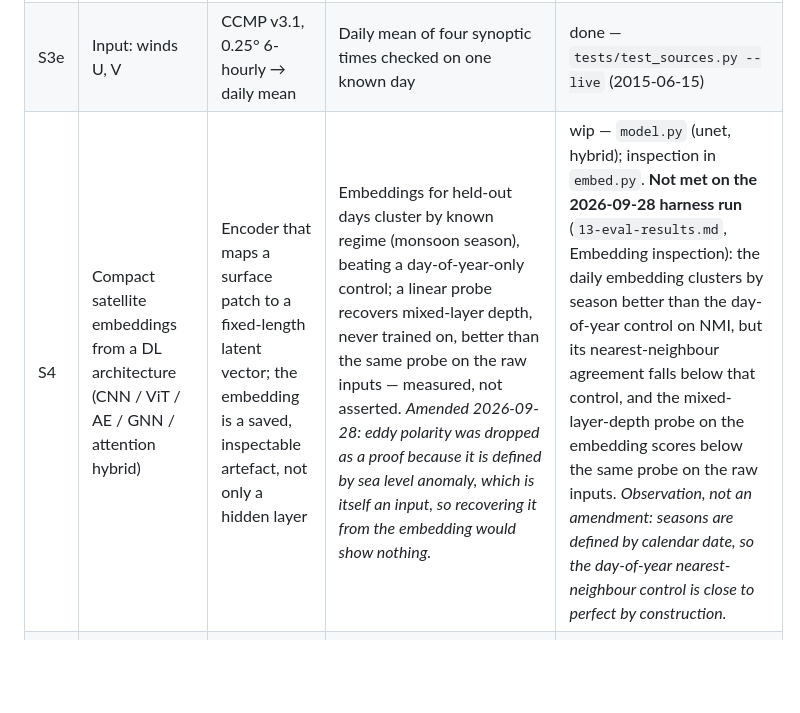
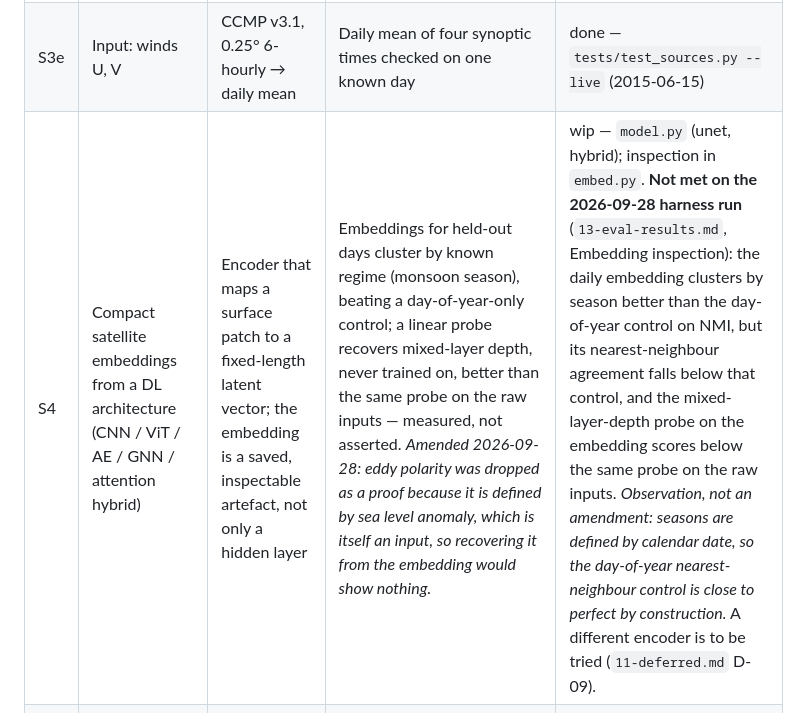
Before and after one commit to Kukyos/Satelight, a Markdown page: docs/02-requirements.md, the part around the change. Drawn GitHub-style; blank space fills up the shorter version.

```diff
--- a/docs/02-requirements.md
+++ b/docs/02-requirements.md
@@ -18,7 +18,7 @@ Status: `—` not started · `wip` · `done` (check passes) · `blocked` (see `1
 | S3c | Input: SSH / SLA | DUACS twosat (moi-00145) `sla` and `adt`, native 0.25° | Pass-through check: values identical to source | done — `tests/test_sources.py --live`, `sla` and `adt` (2015-06-15): identical up to float32 storage rounding, under 1e-7 m |
 | S3d | Input: currents U, V | OSCAR L4 final v2.0, 0.25° centred on the quarter degree, shifted half a cell onto the lattice | Each common cell equals the mean of the four surrounding OSCAR cells on one real day. *Amended 2026-09-28: the row said native and pass-through; OSCAR sits half a cell off the lattice, so it is interpolated and labelled so (`03-limitations.md` L4).* | done — `tests/test_sources.py --live` (2015-06-15) |
 | S3e | Input: winds U, V | CCMP v3.1, 0.25° 6-hourly → daily mean | Daily mean of four synoptic times checked on one known day | done — `tests/test_sources.py --live` (2015-06-15) |
-| S4 | Compact satellite embeddings from a DL architecture (CNN / ViT / AE / GNN / attention hybrid) | Encoder that maps a surface patch to a fixed-length latent vector; the embedding is a saved, inspectable artefact, not only a hidden layer | Embeddings for held-out days cluster by known regime (monsoon season), beating a day-of-year-only control; a linear probe recovers mixed-layer depth, never trained on, better than the same probe on the raw inputs — measured, not asserted. *Amended 2026-09-28: eddy polarity was dropped as a proof because it is defined by sea level anomaly, which is itself an input, so recovering it from the embedding would show nothing.* | wip — `model.py` (unet, hybrid); inspection in `embed.py`. **Not met on the 2026-09-28 harness run** (`13-eval-results.md`, Embedding inspection): the daily embedding clusters by season better than the day-of-year control on NMI, but its nearest-neighbour agreement falls below that control, and the mixed-layer-depth probe on the embedding scores below the same probe on the raw inputs. *Observation, not an amendment: seasons are defined by calendar date, so the day-of-year nearest-neighbour control is close to perfect by construction.* |
+| S4 | Compact satellite embeddings from a DL architecture (CNN / ViT / AE / GNN / attention hybrid) | Encoder that maps a surface patch to a fixed-length latent vector; the embedding is a saved, inspectable artefact, not only a hidden layer | Embeddings for held-out days cluster by known regime (monsoon season), beating a day-of-year-only control; a linear probe recovers mixed-layer depth, never trained on, better than the same probe on the raw inputs — measured, not asserted. *Amended 2026-09-28: eddy polarity was dropped as a proof because it is defined by sea level anomaly, which is itself an input, so recovering it from the embedding would show nothing.* | wip — `model.py` (unet, hybrid); inspection in `embed.py`. **Not met on the 2026-09-28 harness run** (`13-eval-results.md`, Embedding inspection): the daily embedding clusters by season better than the day-of-year control on NMI, but its nearest-neighbour agreement falls below that control, and the mixed-layer-depth probe on the embedding scores below the same probe on the raw inputs. *Observation, not an amendment: seasons are defined by calendar date, so the day-of-year nearest-neighbour control is close to perfect by construction.* A different encoder is to be tried (`11-deferred.md` D-09). |
 | S5 | Train reconstruction models from surface state to temperature profiles | Decoder / head mapping the embedding to 15 depth values per cell | Training is reproducible from a seed and a config file, bit for bit (`tests/test_train_repro.py --live`); loss curves saved | done — `tests/test_train_repro.py --live` passes for both encoders (2026-09-28); loss curves in `runs/<run>/history.json` |
 | S6a | Temperature at 0, 5, 10, 20, 30, 50, 75, 100, 125, 150, 200, 300, 500, 700, 1000 m | Output variable with exactly those 15 levels | Assertion on the depth axis; cells shallower than a level are masked, never extrapolated | done — `tests/test_output.py` on the written output and `tests/test_cube.py` on the target (2026-09-28) |
 | S7 | Evaluate with independent observations: correlation, RMSE, bias | Eval harness writing `docs/13-eval-results.md` and `data/eval-latest.json` | The harness runs end to end; every number in the deck traces to it | done — `python -m oceanembed.evaluate` runs end to end and writes `13-eval-results.md` and `data/eval-latest.json` (2026-09-28): Argo per depth and basin, INCOIS gridded Argo with its own agreement with Argo shown. Against INCOIS, climatology beats every model and GLORYS at nearly every depth (`03-limitations.md` L6), so the Argo casts carry the validation |
```
Also changed, not shown: docs/11-deferred.md (+2 -1 lines), docs/12-status-and-plan.md (+4 -4 lines).
